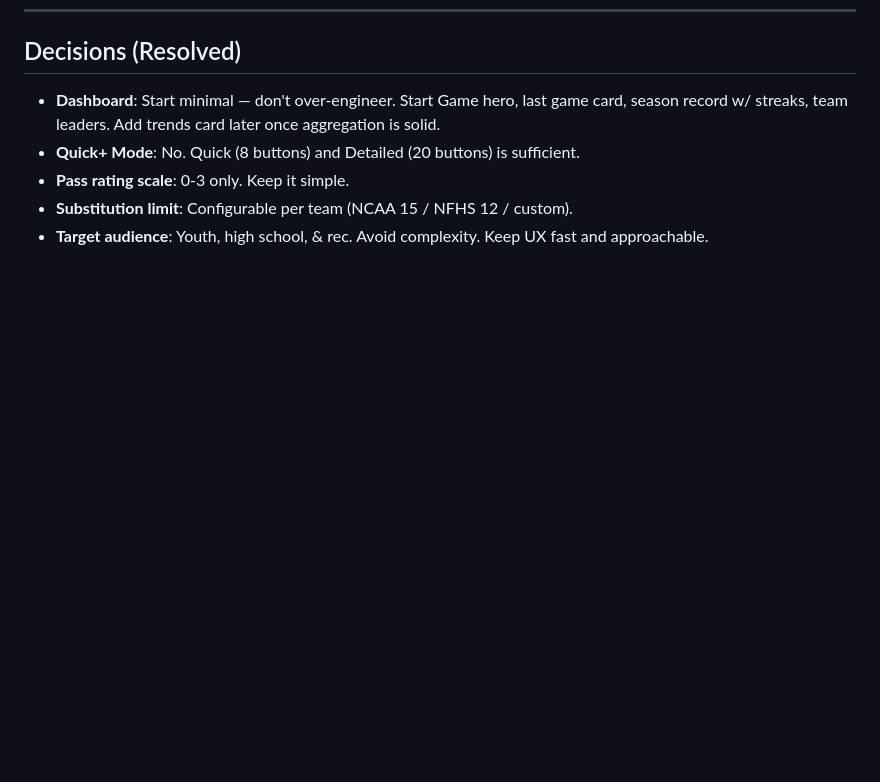
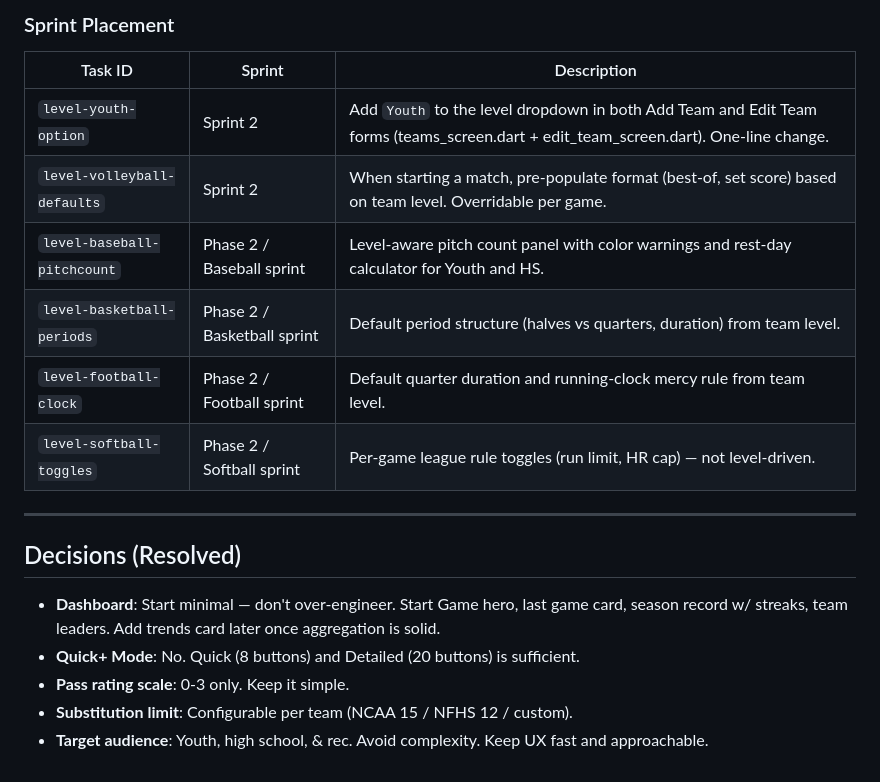
Before and after one commit to alpine-labs/statline, a Markdown page: EXECUTION_PLAN.md, the part around one of its changes. GitHub-like rendering; blank space fills up the shorter version.

```diff
--- a/EXECUTION_PLAN.md
+++ b/EXECUTION_PLAN.md
@@ -109,3 +160,16 @@ The app has a solid Phase 1 foundation (teams, rosters, seasons, live game entry
+### Sprint Placement
+
+| Task ID | Sprint | Description |
+|---|---|---|
+| `level-youth-option` | Sprint 2 | Add `Youth` to the level dropdown in both Add Team and Edit Team forms (teams_screen.dart + edit_team_screen.dart). One-line change. |
+| `level-volleyball-defaults` | Sprint 2 | When starting a match, pre-populate format (best-of, set score) based on team level. Overridable per game. |
+| `level-baseball-pitchcount` | Phase 2 / Baseball sprint | Level-aware pitch count panel with color warnings and rest-day calculator for Youth and HS. |
+| `level-basketball-periods` | Phase 2 / Basketball sprint | Default period structure (halves vs quarters, duration) from team level. |
+| `level-football-clock` | Phase 2 / Football sprint | Default quarter duration and running-clock mercy rule from team level. |
+| `level-softball-toggles` | Phase 2 / Softball sprint | Per-game league rule toggles (run limit, HR cap) — not level-driven. |
+
+---
+
 ## Decisions (Resolved)
 - **Dashboard**: Start minimal — don't over-engineer. Start Game hero, last game card, season record w/ streaks, team leaders. Add trends card later once aggregation is solid.
 - **Quick+ Mode**: No. Quick (8 buttons) and Detailed (20 buttons) is sufficient.
```
Also changed, not shown: other parts of EXECUTION_PLAN.md (+51 -0 lines).
